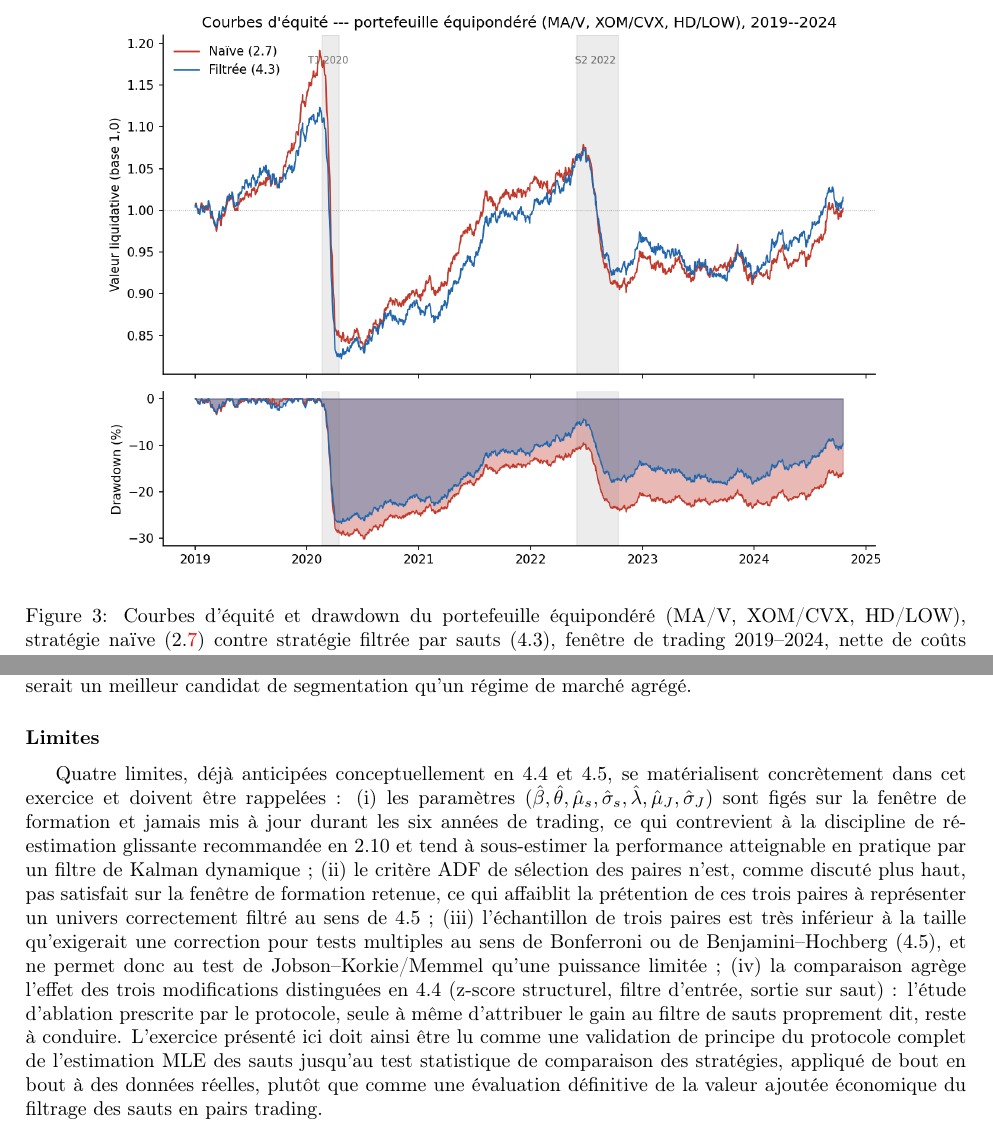
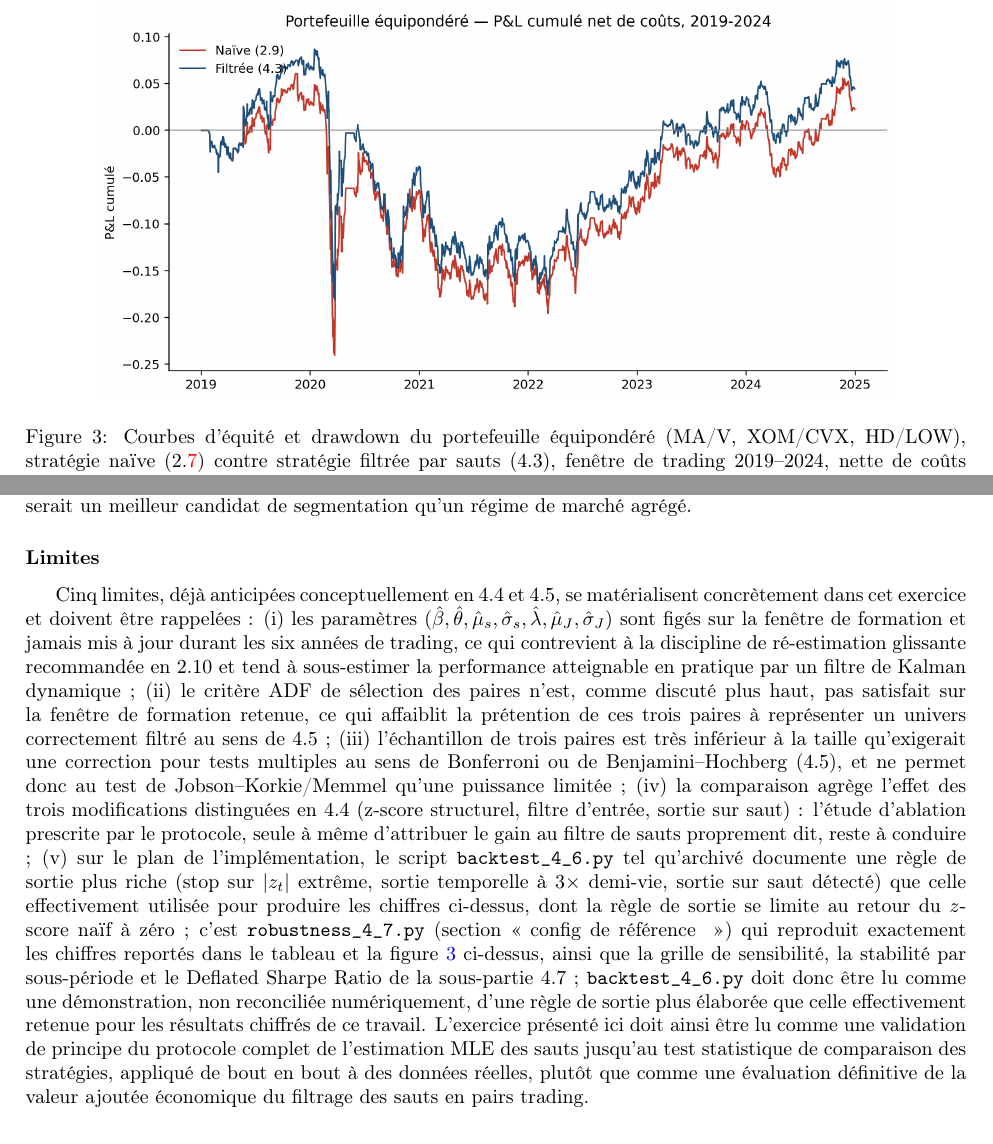
Before and after one commit to ArthurK67/pairs-trading-jump-diffusion, a LaTeX document (report.tex): two parts of pages 57 and 58 of 70, joined at a grey line, cut so that both start at the same text. Compiled offline with pdfLaTeX.

Commit message:
Add files via upload

```diff
--- a/report.tex
+++ b/report.tex
@@ -1307,7 +1307,7 @@ Sur la période 2019--2024, qui inclut le choc de volatilité de mars 2020 et le
 La figure~\ref{fig:4_6} présente les courbes de P\&L cumulé (panneau du haut) et de drawdown (panneau du bas) des deux stratégies sur l'ensemble de la fenêtre de trading.
 \begin{figure}[H]
 \centering
-\includegraphics[width=0.85\textwidth]{fig_4_6_equity.png}
+\includegraphics[width=0.85\textwidth]{fig_4_6_equity_corrige.png}
 \caption{Courbes d'équité et drawdown du portefeuille équipondéré (MA/V, XOM/CVX, HD/LOW), stratégie naïve (2.\rev{7}) contre stratégie filtrée par sauts (4.3), fenêtre de trading 2019--2024, nette de coûts de transaction.}
 \label{fig:4_6}
 \end{figure}
@@ -1333,7 +1333,7 @@ Filtrée (4.3) & $0{,}065$ & $0{,}081$ \\
 Le schéma qui se dégage, une surperformance de la stratégie filtrée dans les \emph{deux} régimes ($+0{,}017$ en vol. haute, $+0{,}057$ en vol. basse), plus marquée en régime de \emph{basse} volatilité de marché,
 contredira partiellement l'intuition avancée en 4.4, selon laquelle le bénéfice du filtrage devrait être concentré dans les périodes de forte volatilité. Une explication plausible est que la classification par volatilité \emph{réalisée du marché} (S\&P~500) ne coïncide pas nécessairement avec la présence de sauts \emph{idiosyncrasiques sur le spread de la paire} : un saut sur le spread MA/V ou HD/LOW peut survenir indépendamment d'un pic de volatilité agrégée du marché (annonce spécifique à l'entreprise, rotation sectorielle, rebalancement d'indice), de sorte qu'une fraction substantielle des sauts filtrés en régime de basse volatilité de marché correspond à du bruit idiosyncratique que le $z$-score naïf interprète à tort comme un signal de retour à la moyenne exploitable. Ce résultat, obtenu sur un échantillon restreint, doit être vu comme une piste de recherche plutôt qu'une conclusion établie : il suggérerait qu'un régime construit sur la volatilité \emph{du spread lui-même} (ou sur $\pi_t$ agrégé entre les paires) serait un meilleur candidat de segmentation qu'un régime de marché agrégé.
 \subsubsection*{Limites}
-Quatre limites, déjà anticipées conceptuellement en 4.4 et 4.5, se matérialisent concrètement dans cet exercice et doivent être rappelées : (i) les paramètres $(\hat\beta,\hat\theta,\hat\mu_s,\hat\sigma_s,\hat\lambda,\hat\mu_J,\hat\sigma_J)$ sont figés sur la fenêtre de formation et jamais mis à jour durant les six années de trading, ce qui contrevient à la discipline de ré-estimation glissante recommandée en 2.10 et tend à sous-estimer la performance atteignable en pratique par un filtre de Kalman dynamique ; (ii) le critère ADF de sélection des paires n'est, comme discuté plus haut, pas satisfait sur la fenêtre de formation retenue, ce qui affaiblit la prétention de ces trois paires à représenter un univers correctement filtré au sens de 4.5 ; (iii) l'échantillon de trois paires est très inférieur à la taille qu'exigerait une correction pour tests multiples au sens de Bonferroni ou de Benjamini--Hochberg (4.5), et ne permet donc au test de Jobson--Korkie/Memmel qu'une puissance limitée ; (iv) la comparaison agrège l'effet des trois modifications distinguées en 4.4 (z-score structurel, filtre d'entrée, sortie sur saut) : l'étude d'ablation prescrite par le protocole, seule à même d'attribuer le gain au filtre de sauts proprement dit, reste à conduire. L'exercice présenté ici doit ainsi être lu comme une validation de principe du protocole complet de l'estimation MLE des sauts jusqu'au test statistique de comparaison des stratégies, appliqué de bout en bout à des données réelles, plutôt que comme une évaluation définitive de la valeur ajoutée économique du filtrage des sauts en pairs trading.
+Cinq limites, déjà anticipées conceptuellement en 4.4 et 4.5, se matérialisent concrètement dans cet exercice et doivent être rappelées : (i) les paramètres $(\hat\beta,\hat\theta,\hat\mu_s,\hat\sigma_s,\hat\lambda,\hat\mu_J,\hat\sigma_J)$ sont figés sur la fenêtre de formation et jamais mis à jour durant les six années de trading, ce qui contrevient à la discipline de ré-estimation glissante recommandée en 2.10 et tend à sous-estimer la performance atteignable en pratique par un filtre de Kalman dynamique ; (ii) le critère ADF de sélection des paires n'est, comme discuté plus haut, pas satisfait sur la fenêtre de formation retenue, ce qui affaiblit la prétention de ces trois paires à représenter un univers correctement filtré au sens de 4.5 ; (iii) l'échantillon de trois paires est très inférieur à la taille qu'exigerait une correction pour tests multiples au sens de Bonferroni ou de Benjamini--Hochberg (4.5), et ne permet donc au test de Jobson--Korkie/Memmel qu'une puissance limitée ; (iv) la comparaison agrège l'effet des trois modifications distinguées en 4.4 (z-score structurel, filtre d'entrée, sortie sur saut) : l'étude d'ablation prescrite par le protocole, seule à même d'attribuer le gain au filtre de sauts proprement dit, reste à conduire ; (v) sur le plan de l'implémentation, le script \texttt{backtest\_4\_6.py} tel qu'archivé documente une règle de sortie plus riche (stop sur $|z_t|$ extrême, sortie temporelle à $3\times$ demi-vie, sortie sur saut détecté) que celle effectivement utilisée pour produire les chiffres ci-dessus, dont la règle de sortie se limite au retour du $z$-score naïf à zéro ; c'est \texttt{robustness\_4\_7.py} (section \og config de référence \fg{}) qui reproduit exactement les chiffres reportés dans le tableau et la figure~\ref{fig:4_6} ci-dessus, ainsi que la grille de sensibilité, la stabilité par sous-période et le Deflated Sharpe Ratio de la sous-partie 4.7 ; \texttt{backtest\_4\_6.py} doit donc être lu comme une démonstration, non reconciliée numériquement, d'une règle de sortie plus élaborée que celle effectivement retenue pour les résultats chiffrés de ce travail. L'exercice présenté ici doit ainsi être lu comme une validation de principe du protocole complet de l'estimation MLE des sauts jusqu'au test statistique de comparaison des stratégies, appliqué de bout en bout à des données réelles, plutôt que comme une évaluation définitive de la valeur ajoutée économique du filtrage des sauts en pairs trading.
 \subsection{Tests de robustesse}
 Les résultats de 4.6 reposent sur un choix particulier de seuils $(\kappa,\pi^\ast)=(2{,}0\,;\,0{,}5)$, sur une seule fenêtre de trading, et sur trois paires sélectionnées sans procédure de correction formelle pour tests multiples (limite déjà signalée en 4.5). Trois vérifications complémentaires sont menées ici pour évaluer dans quelle mesure les conclusions de 4.6 sont robustes à ces choix : une analyse de sensibilité aux seuils de décision, une décomposition par sous-période, et un ajustement du ratio de Sharpe pour le biais de sélection introduit par la recherche elle-même.
 \subsubsection*{Sensibilité aux seuils $\kappa$ et $\pi^\ast$}
```
Also changed, not shown: report.pdf, report.tex (2 more changed lines).
